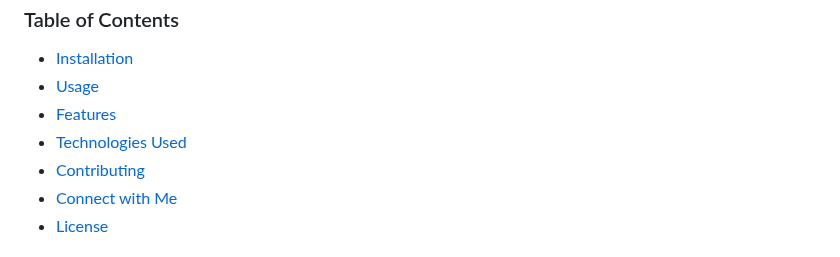
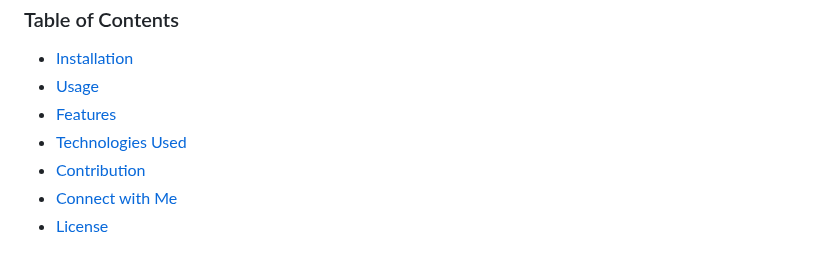
Before and after one commit to amit712singhal/Sky-Now, a Markdown page: README.md, the part around the change. Drawn GitHub-style; folded sections open.

```diff
--- a/README.md
+++ b/README.md
@@ -27,7 +27,7 @@ Check out the live demo [here](https://amit712singhal.github.io/Sky-Now/).
 - [Usage](#usage)
 - [Features](#features)
 - [Technologies Used](#technologies-used)
-- [Contributing](#contributing)
+- [Contribution](#contributing)
 - [Connect with Me](#connect-with-me)
 - [License](#license)
 
```
